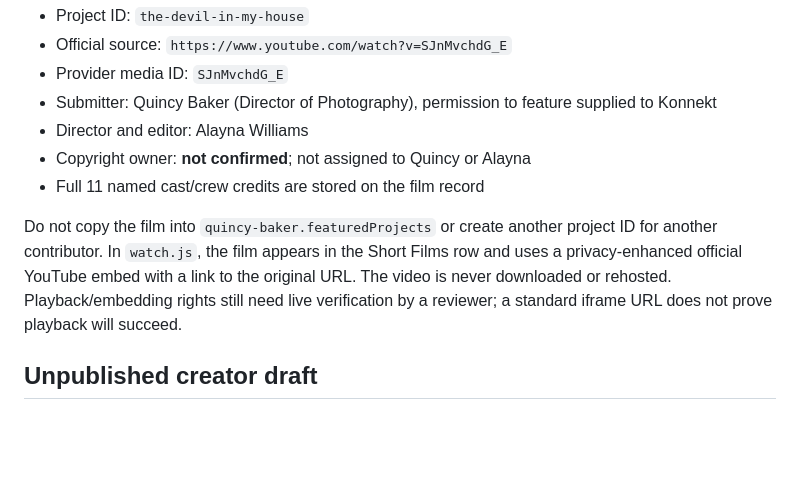
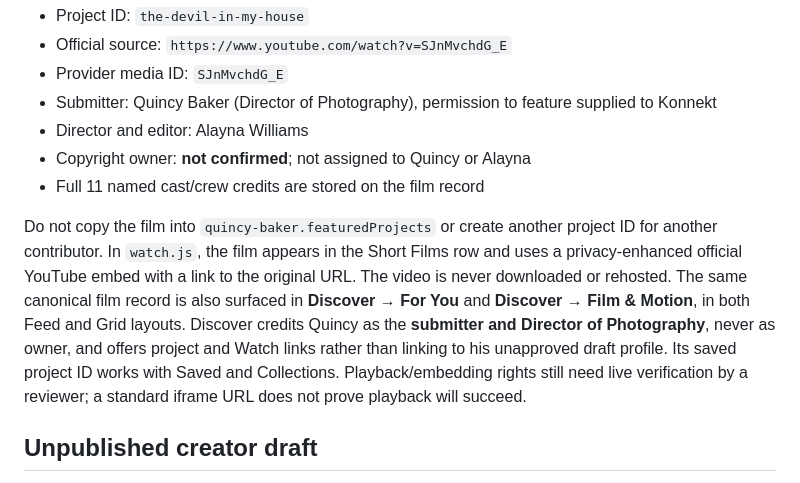
Before and after one commit to JaybeinSpace/Konnekt, a Markdown page: docs/quincy-baker-draft.md, the part around the change. Rendered like a GitHub page; blank space fills up the shorter version.

Commit message:
Document canonical film display in Discover and preserved ownership boundaries

```diff
--- a/docs/quincy-baker-draft.md
+++ b/docs/quincy-baker-draft.md
@@ -13,7 +13,7 @@ The short film is defined once in `window.konnektStandaloneProjects` in `data.js
 - Copyright owner: **not confirmed**; not assigned to Quincy or Alayna
 - Full 11 named cast/crew credits are stored on the film record
 
-Do not copy the film into `quincy-baker.featuredProjects` or create another project ID for another contributor. In `watch.js`, the film appears in the Short Films row and uses a privacy-enhanced official YouTube embed with a link to the original URL. The video is never downloaded or rehosted. Playback/embedding rights still need live verification by a reviewer; a standard iframe URL does not prove playback will succeed.
+Do not copy the film into `quincy-baker.featuredProjects` or create another project ID for another contributor. In `watch.js`, the film appears in the Short Films row and uses a privacy-enhanced official YouTube embed with a link to the original URL. The video is never downloaded or rehosted. The same canonical film record is also surfaced in **Discover → For You** and **Discover → Film & Motion**, in both Feed and Grid layouts. Discover credits Quincy as the **submitter and Director of Photography**, never as owner, and offers project and Watch links rather than linking to his unapproved draft profile. Its saved project ID works with Saved and Collections. Playback/embedding rights still need live verification by a reviewer; a standard iframe URL does not prove playback will succeed.
 
 ## Unpublished creator draft
 
```
